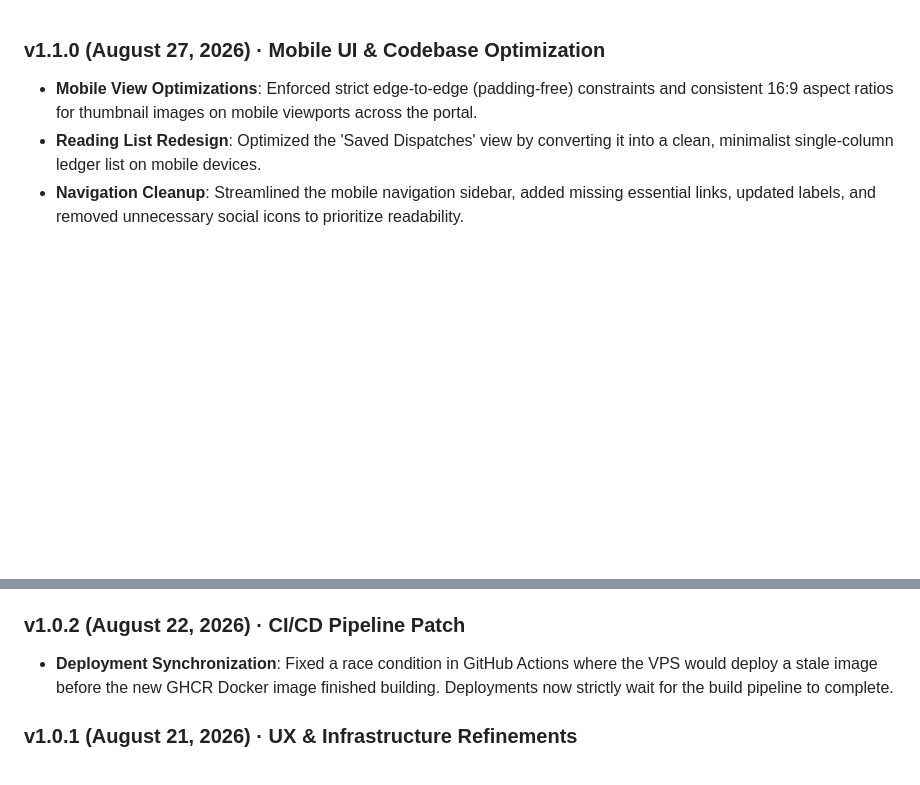
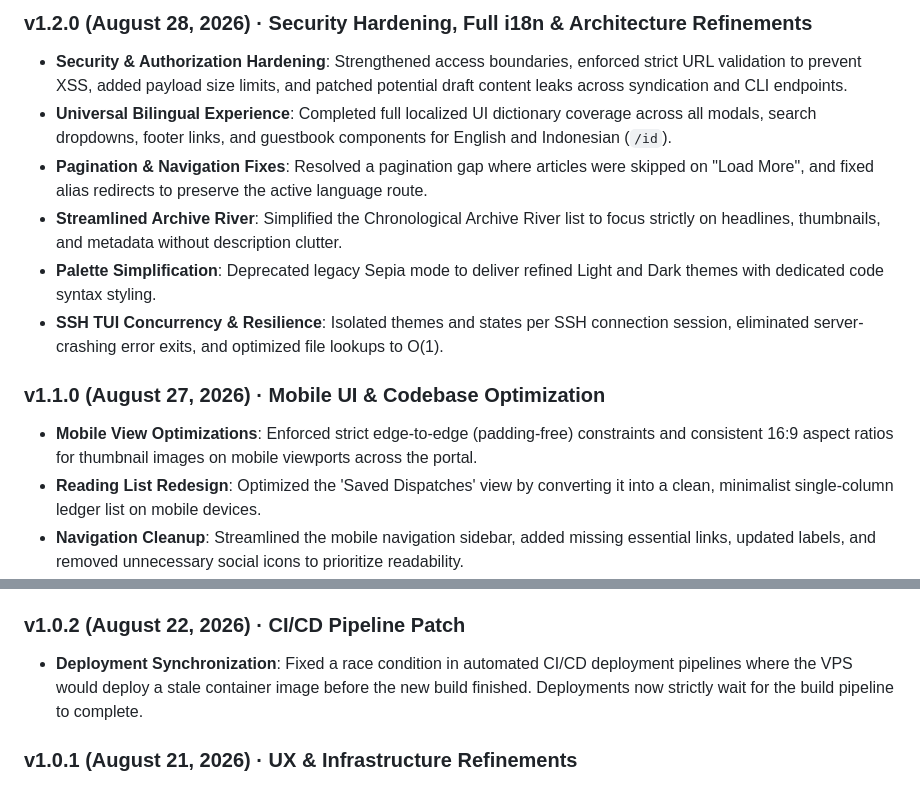
Before and after one commit to dafagareth/daemontalk, a Markdown page: content/changelog.md, 2 parts joined by grey strips. Rendered like a GitHub page; blank space fills up the shorter version.

Commit message:
docs(changelog): record clean v1.2.0 release notes

```diff
--- a/content/changelog.md
+++ b/content/changelog.md
@@ -1,3 +1,12 @@
+### v1.2.0 (August 28, 2026) · Security Hardening, Full i18n & Architecture Refinements
+
+- **Security & Authorization Hardening**: Strengthened access boundaries, enforced strict URL validation to prevent XSS, added payload size limits, and patched potential draft content leaks across syndication and CLI endpoints.
+- **Universal Bilingual Experience**: Completed full localized UI dictionary coverage across all modals, search dropdowns, footer links, and guestbook components for English and Indonesian (`/id`).
+- **Pagination & Navigation Fixes**: Resolved a pagination gap where articles were skipped on "Load More", and fixed alias redirects to preserve the active language route.
+- **Streamlined Archive River**: Simplified the Chronological Archive River list to focus strictly on headlines, thumbnails, and metadata without description clutter.
+- **Palette Simplification**: Deprecated legacy Sepia mode to deliver refined Light and Dark themes with dedicated code syntax styling.
+- **SSH TUI Concurrency & Resilience**: Isolated themes and states per SSH connection session, eliminated server-crashing error exits, and optimized file lookups to O(1).
+
 ### v1.1.0 (August 27, 2026) · Mobile UI & Codebase Optimization
 
 - **Mobile View Optimizations**: Enforced strict edge-to-edge (padding-free) constraints and consistent 16:9 aspect ratios for thumbnail images on mobile viewports across the portal.
@@ -29,7 +38,7 @@
 
 ### v1.0.2 (August 22, 2026) · CI/CD Pipeline Patch
 
-- **Deployment Synchronization**: Fixed a race condition in GitHub Actions where the VPS would deploy a stale image before the new GHCR Docker image finished building. Deployments now strictly wait for the build pipeline to complete.
+- **Deployment Synchronization**: Fixed a race condition in automated CI/CD deployment pipelines where the VPS would deploy a stale container image before the new build finished. Deployments now strictly wait for the build pipeline to complete.
 
 ### v1.0.1 (August 21, 2026) · UX & Infrastructure Refinements
 
```
Also changed, not shown: content/changelog.id.md (+17 -8 lines).
